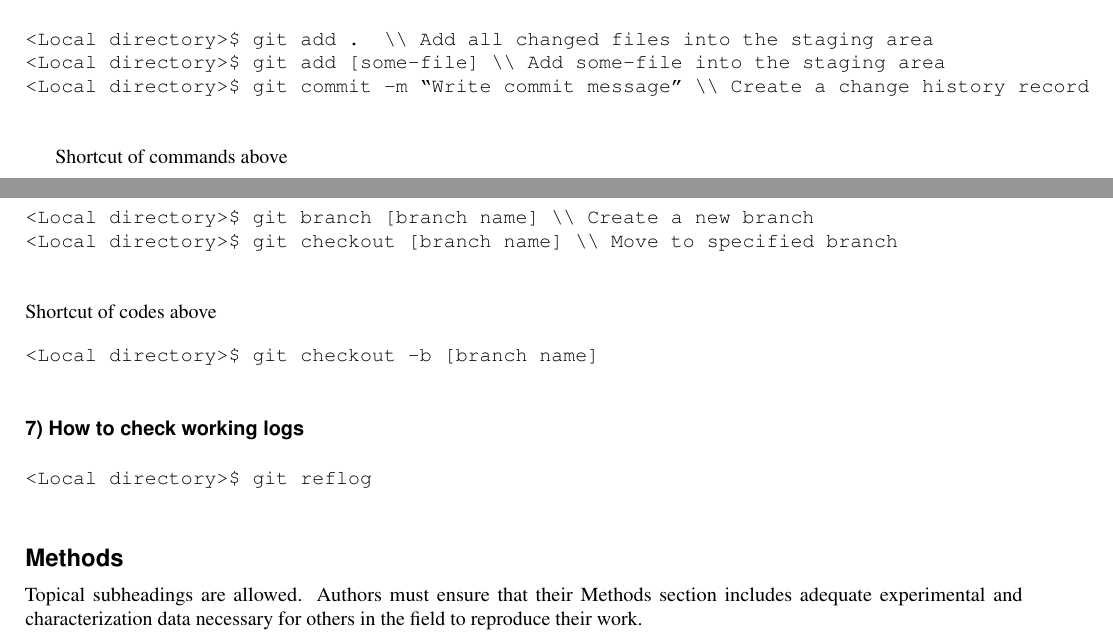
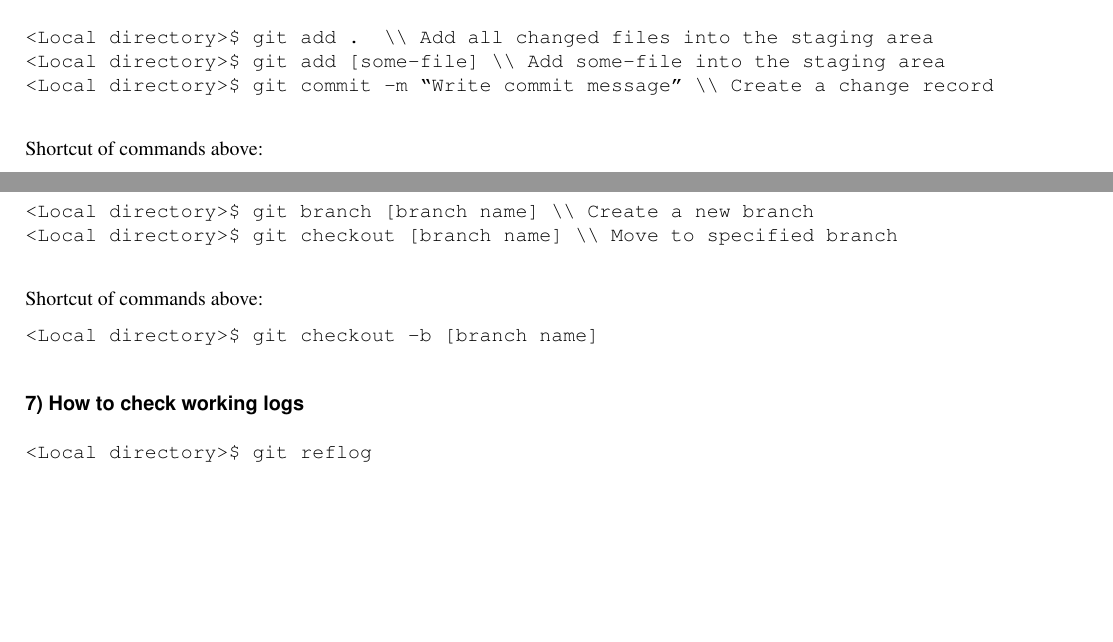
Before and after one commit to dahyedahye/Mathematical-Foundation-for-Computer-Vision-and-Machine-Learning, a LaTeX paper (main.tex): two parts of page 2 of 3 before the commit and two parts of page 2 of 4 after it, joined at a grey line, cut so that both start at the same text, the shorter picture padded with empty space. Compiled offline with pdfLaTeX.

Commit message:
update main.tex

```diff
--- a/main.tex
+++ b/main.tex
@@ -1,6 +1,7 @@
 \documentclass[fleqn,10pt]{wlscirep}
 \usepackage[utf8]{inputenc}
 \usepackage[T1]{fontenc}
+\usepackage{graphicx}
 \title{How to Control Source Code Using Github}
 
 \author{\normalsize 1st Assignment of Mathematical Foundations for Computer Vision and Machine Learning}
@@ -63,11 +64,10 @@ It is possible to implement VCS in local computer or with a server both. Github,
 
 <Local directory>$ git add .  \\ Add all changed files into the staging area
 <Local directory>$ git add [some-file] \\ Add some-file into the staging area
-<Local directory>$ git commit -m “Write commit message” \\ Create a change history record
+<Local directory>$ git commit -m “Write commit message” \\ Create a change record
 
 \end{verbatim}
-
-Shortcut of commands above
+Shortcut of commands above:
 \begin{verbatim}
 <Local directory>$ git commit -a -m “Write commit message”
 
@@ -105,7 +105,7 @@ Shortcut of commands above
 <Local directory>$ git checkout [branch name] \\ Move to specified branch
 
 \end{verbatim}
-Shortcut of codes above
+Shortcut of commands above:
 \begin{verbatim}
 <Local directory>$ git checkout -b [branch name]
 
@@ -119,10 +119,6 @@ Shortcut of codes above
 
 \end{verbatim}
 
-\section*{Methods}
-
-Topical subheadings are allowed. Authors must ensure that their Methods section includes adequate experimental and characterization data necessary for others in the field to reproduce their work.
-
 \bibliography{sample}
 
 \section*{Additional Attachment}
```
Also changed, not shown: main.tex (7 more changed lines).
